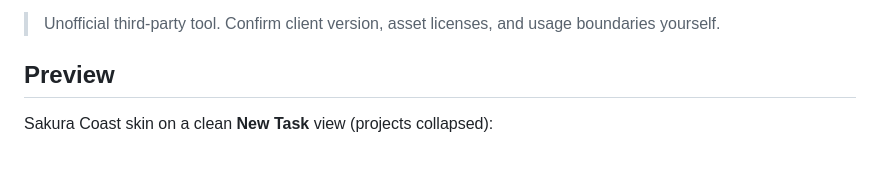
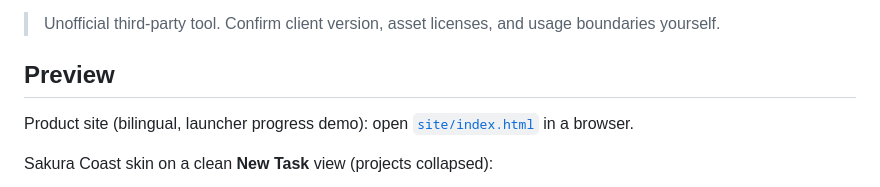
Before and after one commit to MeilunCsl/MIMo-Desktop-Skin, a Markdown page: README.md, the part around the change. Drawn GitHub-style; blank space fills up the shorter version.

```diff
--- a/README.md
+++ b/README.md
@@ -9,6 +9,8 @@ Clone and run: no npm dependencies, no `node_modules`, no local credentials, no
 > Unofficial third-party tool. Confirm client version, asset licenses, and usage boundaries yourself.
 
 ## Preview
+
+Product site (bilingual, launcher progress demo): open [`site/index.html`](./site/index.html) in a browser.
 
 Sakura Coast skin on a clean **New Task** view (projects collapsed):
 
```
Also changed, not shown: README.zh-CN.md (+2 -0 lines), site/assets/mimo-home.png (added), site/assets/mimo-launch-progress.gif (added), site/assets/mimo.png (added), 11 other files.
